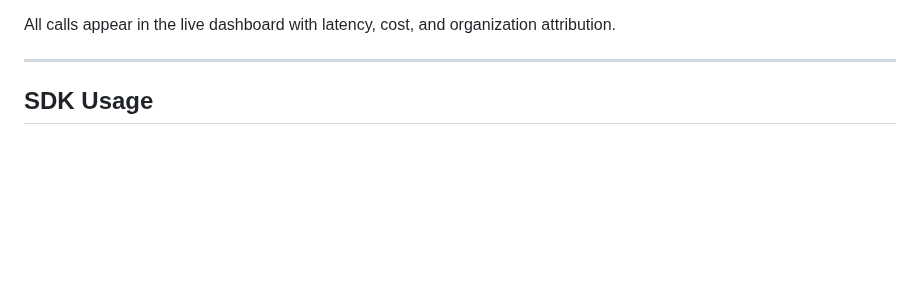
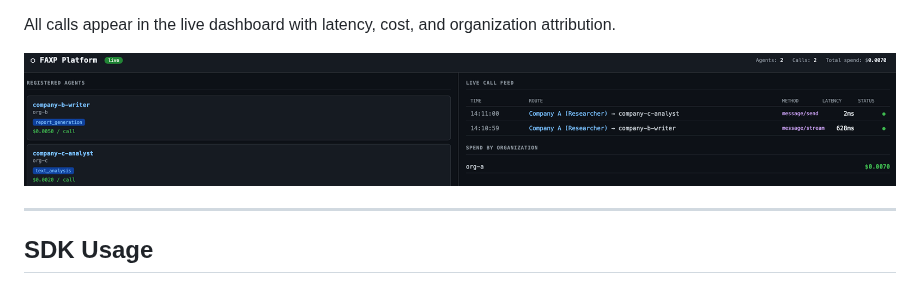
Before and after one commit to zigamedved/AgentExchange, a Markdown page: README.md, the part around the change. Drawn GitHub-style; pictures changed too: examples/FAXP-demo.png (added); blank space fills up the shorter version.

```diff
--- a/README.md
+++ b/README.md
@@ -59,6 +59,8 @@ You'll see Company A's researcher:
 5. Display the final structured analysis
 
 All calls appear in the live dashboard with latency, cost, and organization attribution.
+
+![Dashboard view after demo](/examples/FAXP-demo.png)
 
 ---
 
```
Also changed, not shown: 4 other files.
